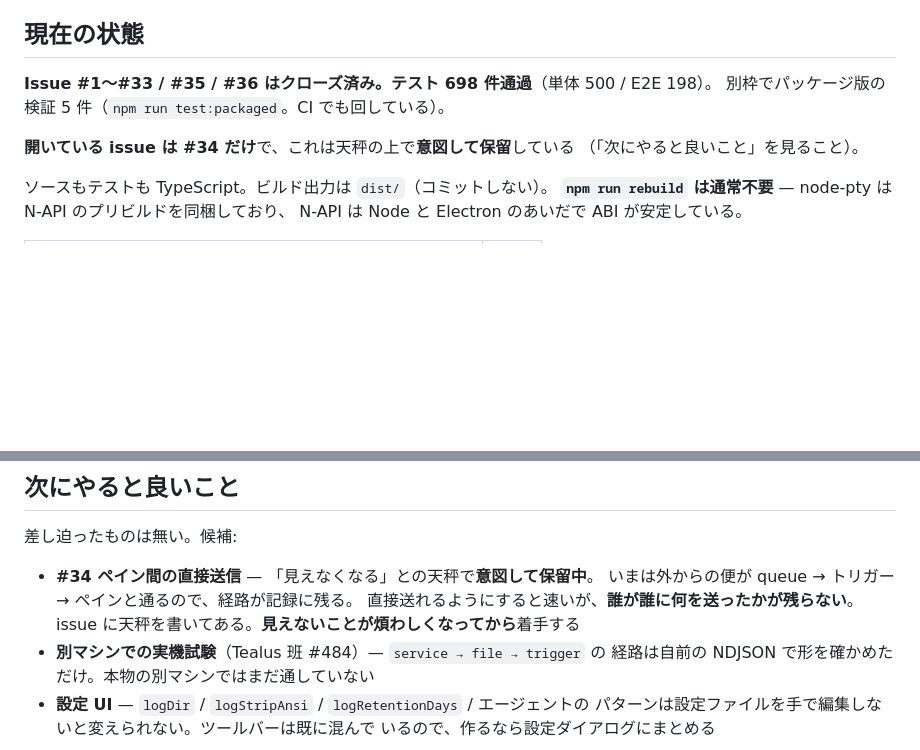
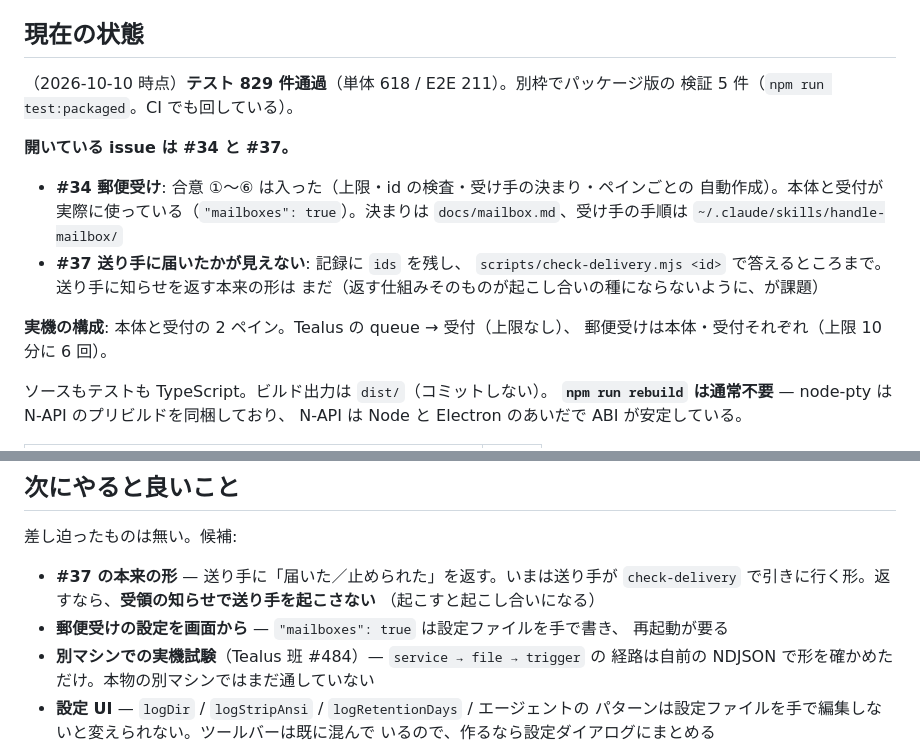
Before and after one commit to gamasenninn/panedeck, a Markdown page: docs/HANDOVER.md, 2 parts joined by grey strips. Drawn GitHub-style; blank space fills up the shorter version.

```diff
--- a/docs/HANDOVER.md
+++ b/docs/HANDOVER.md
@@ -17,11 +17,20 @@ Claude Code 専用に見えるが、実際には起動コマンドを差し替
 
 ## 現在の状態
 
-**Issue #1〜#33 / #35 / #36 はクローズ済み。テスト 698 件通過**（単体 500 / E2E 198）。
-別枠でパッケージ版の検証 5 件（`npm run test:packaged`。CI でも回している）。
+（2026-10-10 時点）**テスト 829 件通過**（単体 618 / E2E 211）。別枠でパッケージ版の
+検証 5 件（`npm run test:packaged`。CI でも回している）。
 
-**開いている issue は #34 だけ**で、これは天秤の上で**意図して保留**している
-（「次にやると良いこと」を見ること）。
+**開いている issue は #34 と #37。**
+
+- **#34 郵便受け**: 合意 ①〜⑥ は入った（上限・id の検査・受け手の決まり・ペインごとの
+  自動作成）。本体と受付が実際に使っている（`"mailboxes": true`）。決まりは
+  `docs/mailbox.md`、受け手の手順は `~/.claude/skills/handle-mailbox/`
+- **#37 送り手に届いたかが見えない**: 記録に `ids` を残し、
+  `scripts/check-delivery.mjs <id>` で答えるところまで。送り手に知らせを返す本来の形は
+  まだ（返す仕組みそのものが起こし合いの種にならないように、が課題）
+
+**実機の構成**: 本体と受付の 2 ペイン。Tealus の queue → 受付（上限なし）、
+郵便受けは本体・受付それぞれ（上限 10 分に 6 回）。
 
 ソースもテストも TypeScript。ビルド出力は `dist/`（コミットしない）。
 **`npm run rebuild` は通常不要** — node-pty は N-API のプリビルドを同梱しており、
@@ -211,10 +220,11 @@ node scripts/inspect-log.mjs logs/codex.log
 
 差し迫ったものは無い。候補:
 
-- **#34 ペイン間の直接送信** — 「見えなくなる」との天秤で**意図して保留中**。
-  いまは外からの便が queue → トリガー → ペインと通るので、経路が記録に残る。
-  直接送れるようにすると速いが、**誰が誰に何を送ったかが残らない**。
-  issue に天秤を書いてある。**見えないことが煩わしくなってから**着手する
+- **#37 の本来の形** — 送り手に「届いた／止められた」を返す。いまは送り手が
+  `check-delivery` で引きに行く形。返すなら、**受領の知らせで送り手を起こさない**
+  （起こすと起こし合いになる）
+- **郵便受けの設定を画面から** — `"mailboxes": true` は設定ファイルを手で書き、
+  再起動が要る
 - **別マシンでの実機試験**（Tealus 班 #484）— `service → file → trigger` の
   経路は自前の NDJSON で形を確かめただけ。本物の別マシンではまだ通していない
 - **設定 UI** — `logDir` / `logStripAnsi` / `logRetentionDays` / エージェントの
```
Also changed, not shown: CLAUDE.md (+28 -5 lines).
